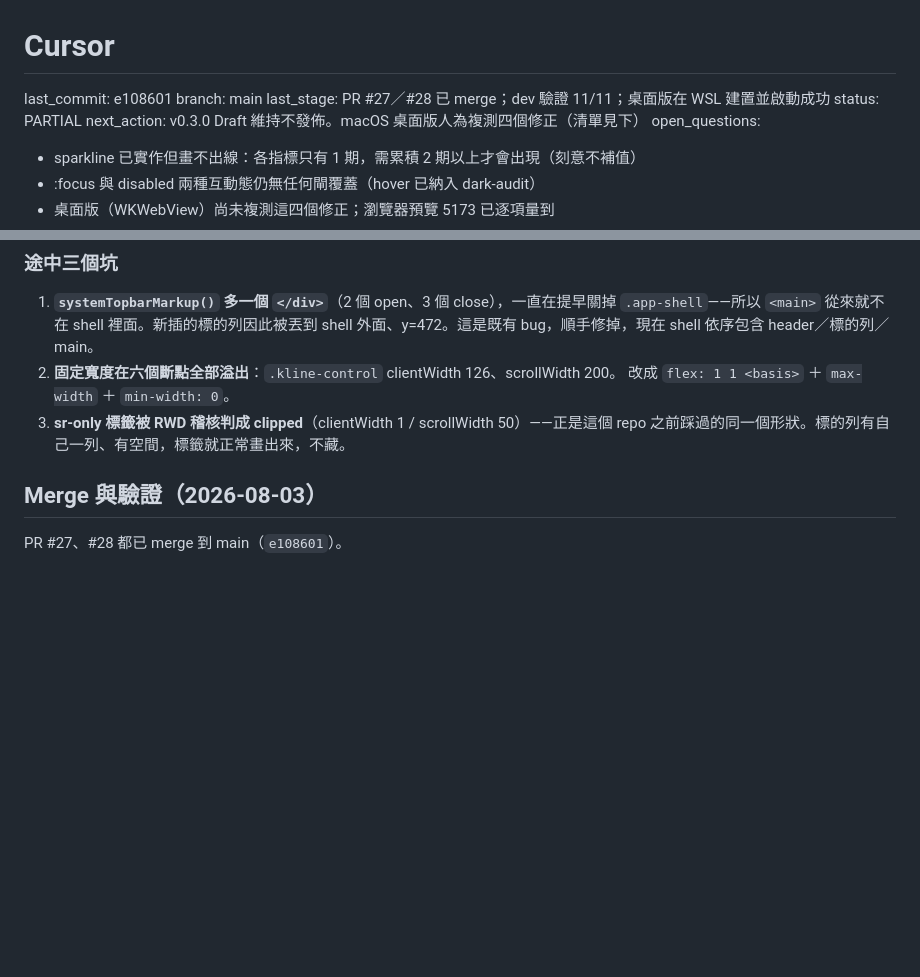
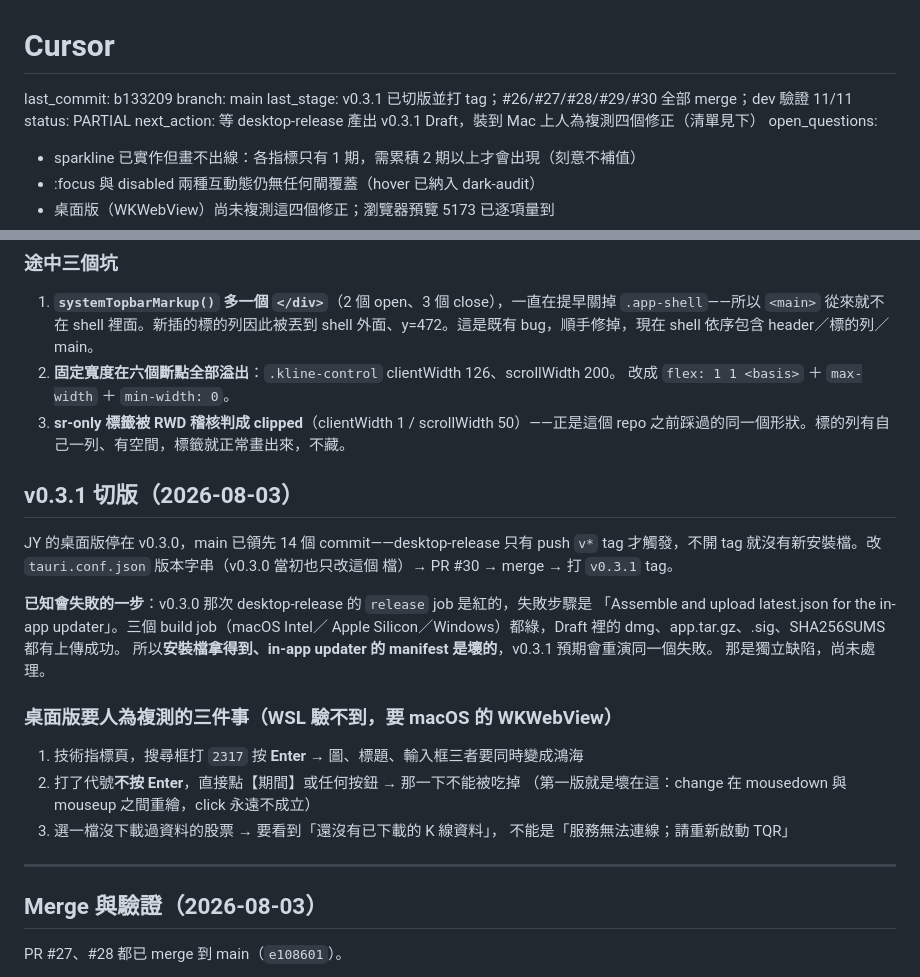
Before and after one commit to justinyu73/tw-quant-research, a Markdown page: CURSOR.md, 2 parts joined by grey strips. Rendered like a GitHub page; blank space fills up the shorter version.

Commit message:
chore(checkpoint): CHECKPOINT-v0.3.1 切版與桌面版複測清單
紀錄 v0.3.1 tag 已推、desktop-release 觸發條件、以及 v0.3.0 那次 release job 的
已知失敗步驟（in-app updater 的 latest.json，安裝檔本身有上傳成功）。
附上必須在 macOS WKWebView 上人為複測的三個動作。

```diff
--- a/CURSOR.md
+++ b/CURSOR.md
@@ -1,11 +1,11 @@
 <!-- This file is the single mutable state cursor. History = git log -p CURSOR.md -->
 # Cursor
 
-last_commit: e108601
+last_commit: b133209
 branch: main
-last_stage: PR #27／#28 已 merge；dev 驗證 11/11；桌面版在 WSL 建置並啟動成功
+last_stage: v0.3.1 已切版並打 tag；#26/#27/#28/#29/#30 全部 merge；dev 驗證 11/11
 status: PARTIAL
-next_action: v0.3.0 Draft 維持不發佈。macOS 桌面版人為複測四個修正（清單見下）
+next_action: 等 desktop-release 產出 v0.3.1 Draft，裝到 Mac 上人為複測四個修正（清單見下）
 open_questions:
   - sparkline 已實作但畫不出線：各指標只有 1 期，需累積 2 期以上才會出現（刻意不補值）
   - :focus 與 disabled 兩種互動態仍無任何閘覆蓋（hover 已納入 dark-audit）
@@ -254,6 +254,28 @@ IA 從六個區段變七個。`PRIMARY_SECTION_IDS` 與 browser-smoke 的「恰
 3. **sr-only 標籤被 RWD 稽核判成 clipped**（clientWidth 1 / scrollWidth 50）——正是這個
    repo 之前踩過的同一個形狀。標的列有自己一列、有空間，標籤就正常畫出來，不藏。
 
+
+## v0.3.1 切版（2026-08-03）
+
+JY 的桌面版停在 v0.3.0，main 已領先 14 個 commit——desktop-release 只有 push `v*` tag
+才觸發，不開 tag 就沒有新安裝檔。改 `tauri.conf.json` 版本字串（v0.3.0 當初也只改這個
+檔）→ PR #30 → merge → 打 `v0.3.1` tag。
+
+**已知會失敗的一步**：v0.3.0 那次 desktop-release 的 `release` job 是紅的，失敗步驟是
+「Assemble and upload latest.json for the in-app updater」。三個 build job（macOS Intel／
+Apple Silicon／Windows）都綠，Draft 裡的 dmg、app.tar.gz、.sig、SHA256SUMS 都有上傳成功。
+所以**安裝檔拿得到、in-app updater 的 manifest 是壞的**，v0.3.1 預期會重演同一個失敗。
+那是獨立缺陷，尚未處理。
+
+### 桌面版要人為複測的三件事（WSL 驗不到，要 macOS 的 WKWebView）
+
+1. 技術指標頁，搜尋框打 `2317` 按 **Enter** → 圖、標題、輸入框三者要同時變成鴻海
+2. 打了代號**不按 Enter**，直接點【期間】或任何按鈕 → 那一下不能被吃掉
+   （第一版就是壞在這：change 在 mousedown 與 mouseup 之間重繪，click 永遠不成立）
+3. 選一檔沒下載過資料的股票 → 要看到「還沒有已下載的 K 線資料」，
+   不能是「服務無法連線；請重新啟動 TQR」
+
+---
 
 ## Merge 與驗證（2026-08-03）
 
```
